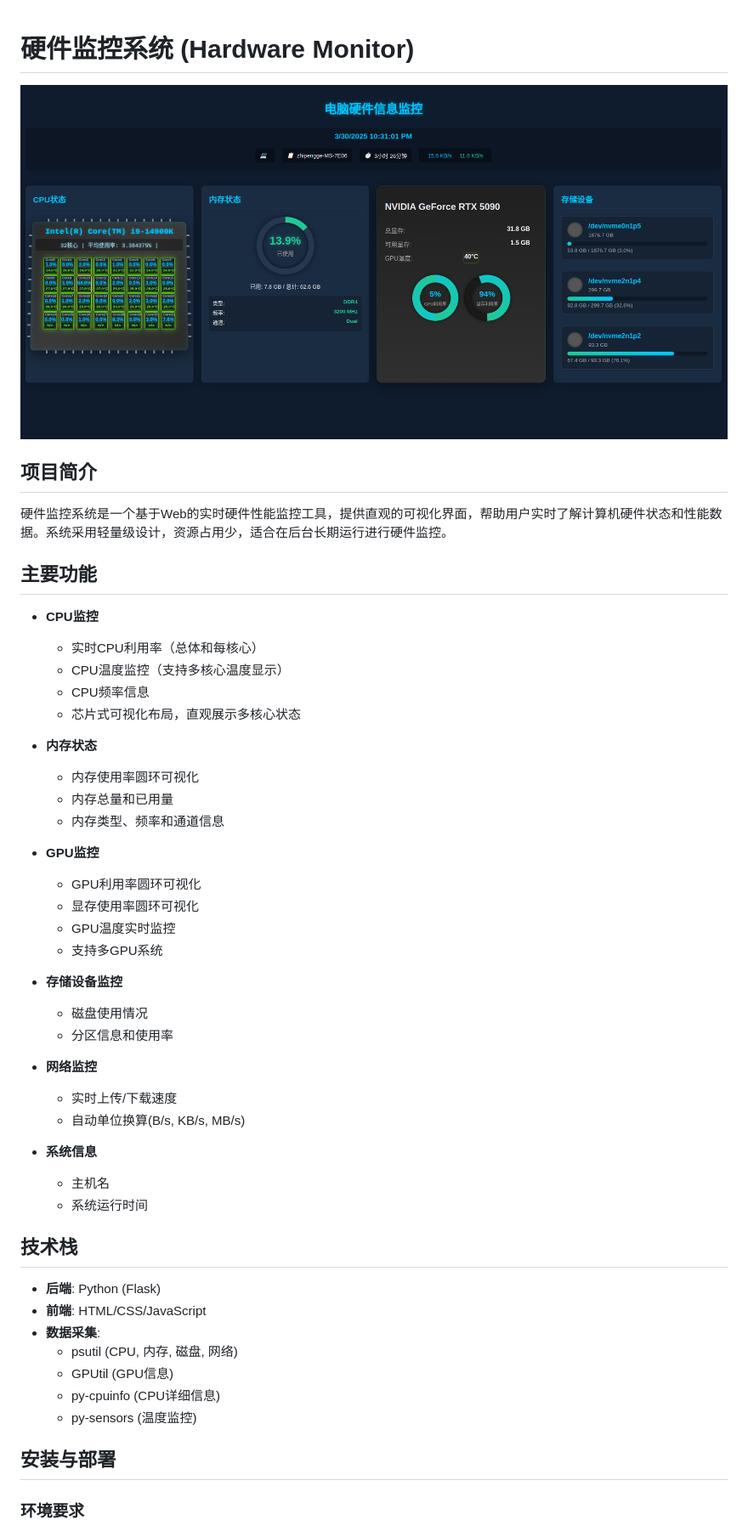
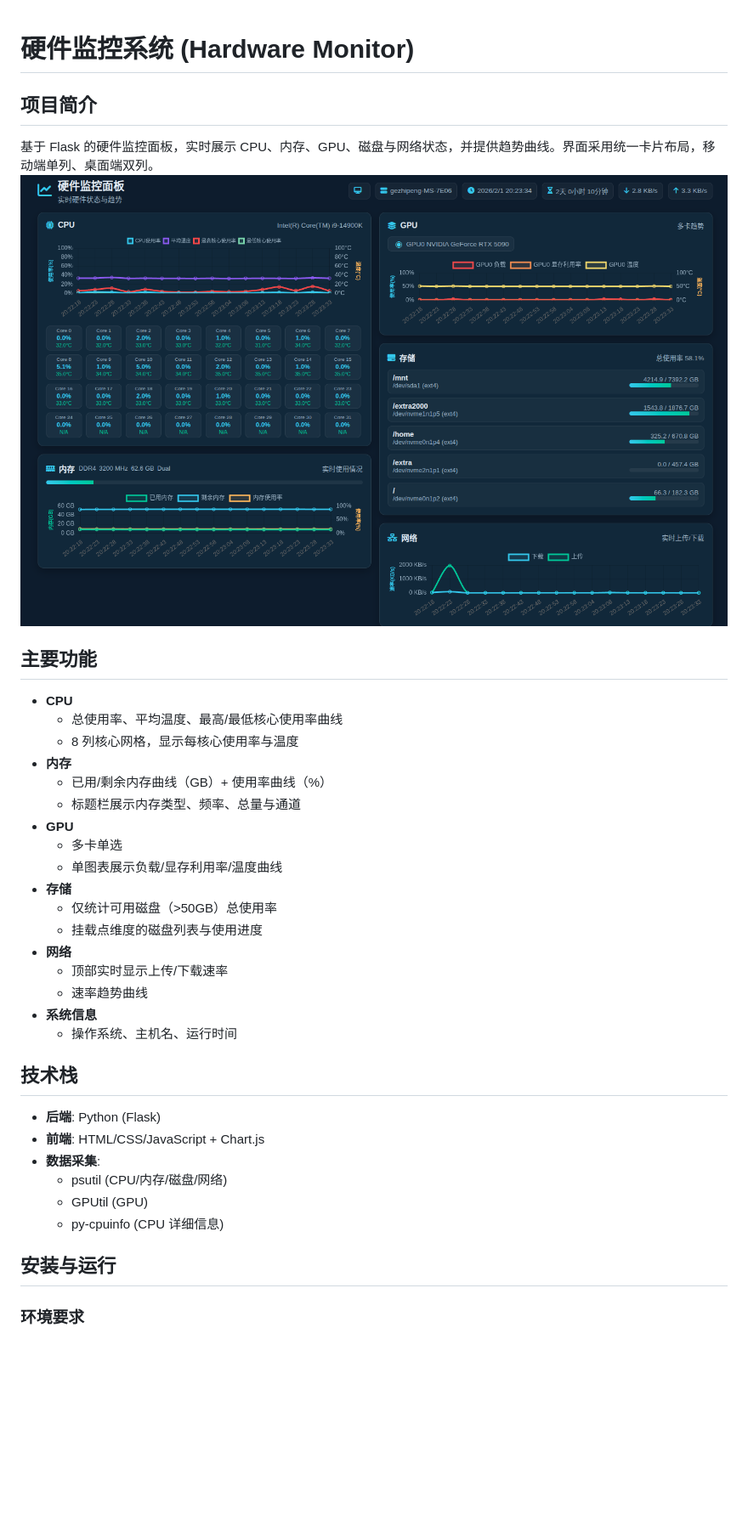
Before and after one commit to zhipengge/monitor, a Markdown page: README.md, the part around the change printed below. Shown: that part at 85% size. GitHub-like rendering; pictures changed too: images/hw_info.png (deleted), images/info.png (added); blank space fills up the shorter version.

```diff
--- a/README.md
+++ b/README.md
@@ -1,53 +1,40 @@
 # 硬件监控系统 (Hardware Monitor)
-
-![硬件监控系统截图](images/hw_info.png)
 
 ## 项目简介
 
-硬件监控系统是一个基于Web的实时硬件性能监控工具，提供直观的可视化界面，帮助用户实时了解计算机硬件状态和性能数据。系统采用轻量级设计，资源占用少，适合在后台长期运行进行硬件监控。
+基于 Flask 的硬件监控面板，实时展示 CPU、内存、GPU、磁盘与网络状态，并提供趋势曲线。界面采用统一卡片布局，移动端单列、桌面端双列。
+![](./images/info.png)
 
 ## 主要功能
 
-- **CPU监控**
-  - 实时CPU利用率（总体和每核心）
-  - CPU温度监控（支持多核心温度显示）
-  - CPU频率信息
-  - 芯片式可视化布局，直观展示多核心状态
-
-- **内存状态**
-  - 内存使用率圆环可视化
-  - 内存总量和已用量
-  - 内存类型、频率和通道信息
-
-- **GPU监控**
-  - GPU利用率圆环可视化
-  - 显存使用率圆环可视化
-  - GPU温度实时监控
-  - 支持多GPU系统
-
-- **存储设备监控**
-  - 磁盘使用情况
-  - 分区信息和使用率
-
-- **网络监控**
-  - 实时上传/下载速度
-  - 自动单位换算(B/s, KB/s, MB/s)
-
+- **CPU**
+  - 总使用率、平均温度、最高/最低核心使用率曲线
+  - 8 列核心网格，显示每核心使用率与温度
+- **内存**
+  - 已用/剩余内存曲线（GB）+ 使用率曲线（%）
+  - 标题栏展示内存类型、频率、总量与通道
+- **GPU**
+  - 多卡单选
+  - 单图表展示负载/显存利用率/温度曲线
+- **存储**
+  - 仅统计可用磁盘（>50GB）总使用率
+  - 挂载点维度的磁盘列表与使用进度
+- **网络**
+  - 顶部实时显示上传/下载速率
+  - 速率趋势曲线
 - **系统信息**
-  - 主机名
-  - 系统运行时间
+  - 操作系统、主机名、运行时间
 
 ## 技术栈
 
 - **后端**: Python (Flask)
-- **前端**: HTML/CSS/JavaScript
+- **前端**: HTML/CSS/JavaScript + Chart.js
 - **数据采集**:
-  - psutil (CPU, 内存, 磁盘, 网络)
-  - GPUtil (GPU信息)
-  - py-cpuinfo (CPU详细信息)
-  - py-sensors (温度监控)
+  - psutil (CPU/内存/磁盘/网络)
+  - GPUtil (GPU)
+  - py-cpuinfo (CPU 详细信息)
 
-## 安装与部署
+## 安装与运行
 
 ### 环境要求
 
```
Also changed, not shown: other parts of README.md (+7 -71 lines), 8 other files.
